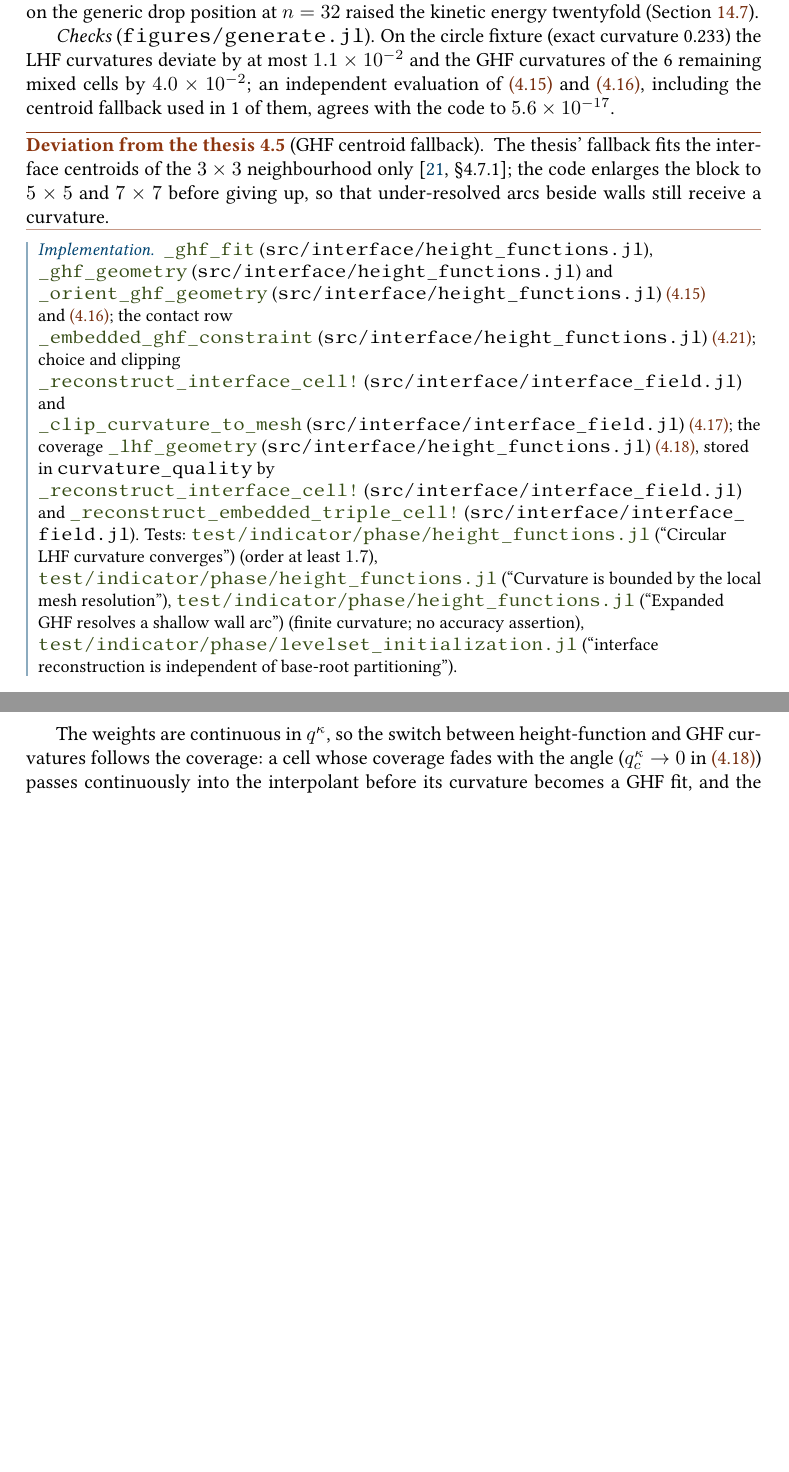
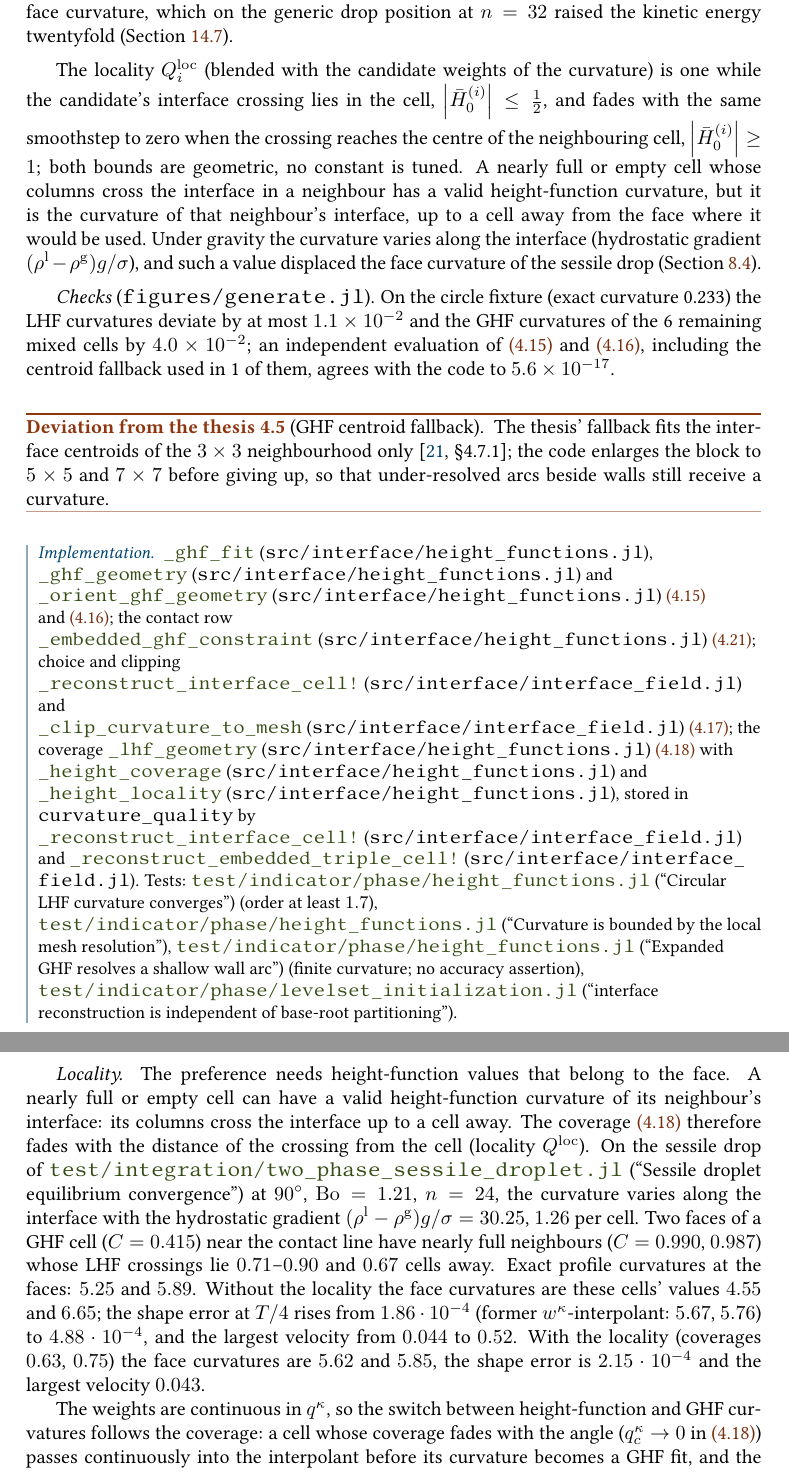
Before and after one commit to ronaldremmerswaal/TwoPhaseAMR.jl, a LaTeX thesis (docs/techref/techref.tex, which reads docs/techref/chapters/04_interface.tex, docs/techref/chapters/08_forces.tex, docs/techref/techref-notation.sty): two parts of pages 48 and 106 of 254, joined at a grey line, cut so that both start at the same text, the shorter picture padded with empty space. Compiled offline with pdfLaTeX; a LaTeX package or settings file that is missing is left out.

Commit message:
Height-function locality in the face-curvature coverage; floating-drop test window fix
- Coverage q times the blended locality of the LHF candidates (crossing in the cell: 1; at the neighbour's centre: 0; smoothstep). Fixes the sessile regression of the LHF-first face curvature (Bo 1.21, n = 24: shape error 4.88e-4 -> 2.15e-4; former interpolant 1.86e-4).
- Thesis floating droplet test: the Hann window broadcast first() over the times (zero window, frequency at the band edge); measured values recorded.
- Sessile MM 120° current comparison recorded as broken (CMDGFM improved 0.044 -> 0.0054, MM unchanged 0.072).
- Techref ch. 4/8/14, notation, CHANGELOG; Runic fix in figures/forces.jl.

```diff
--- a/docs/techref/chapters/04_interface.tex
+++ b/docs/techref/chapters/04_interface.tex
@@ -516,6 +521,18 @@ candidate at $\pi/4$, whose curvature the cell uses in full. Its sum over the
 axes at the blended normal as the coverage leaves such GHF shares in the face
 curvature, which on the generic drop position at $n=32$ raised the kinetic
 energy twentyfold (\cref{par:verif:floating-drop}).
+
+The locality $\hflocal{i}$ (blended with the candidate weights of the
+curvature) is one while the candidate's interface crossing lies in the cell,
+$\abs{\hdisc{0}^{(i)}}\le\frac12$, and fades with the same smoothstep to zero
+when the crossing reaches the centre of the neighbouring cell,
+$\abs{\hdisc{0}^{(i)}}\ge1$; both bounds are geometric, no constant is tuned. A
+nearly full or empty cell whose columns cross the interface in a neighbour has
+a valid height-function curvature, but it is the curvature of that
+neighbour's interface, up to a cell away from the face where it would be
+used. Under gravity the curvature varies along the interface (hydrostatic
+gradient $(\dens^{\liq}-\dens^{\gas})g/\surftens$), and such a value displaced the face
+curvature of the sessile drop (\cref{sec:forces:curvature}).
 
 \emph{Checks} (\code{figures/generate.jl}). On the circle fixture (exact
 curvature \chkCircleKappa) the LHF curvatures deviate by at most $\chkLhfExact$ and
@@ -540,7 +557,9 @@ the contact row
 choice and clipping
 \srcsym{src/interface/interface_field.jl}{_reconstruct_interface_cell!} and
 \srcsym{src/interface/interface_field.jl}{_clip_curvature_to_mesh}~\cref{eq:interface:clip};
-the coverage \srcsym{src/interface/height_functions.jl}{_lhf_geometry}~\cref{eq:interface:coverage},
+the coverage \srcsym{src/interface/height_functions.jl}{_lhf_geometry}~\cref{eq:interface:coverage}
+with \srcsym{src/interface/height_functions.jl}{_height_coverage} and
+\srcsym{src/interface/height_functions.jl}{_height_locality},
 stored in \code{curvature_quality} by
 \srcsym{src/interface/interface_field.jl}{_reconstruct_interface_cell!} and
 \srcsym{src/interface/interface_field.jl}{_reconstruct_embedded_triple_cell!}.
--- a/docs/techref/chapters/08_forces.tex
+++ b/docs/techref/chapters/08_forces.tex
@@ -312,6 +312,25 @@ $\condfrac{\liq}{c}=2\cdot10^{-2}$; with~\cref{eq:forces:curvature} it is at
 round-off ($3\cdot10^{-15}$, $1\cdot10^{-14}$). In time the force couple
 around the corner cell drives a current that grows exponentially and masks the
 mode-4 oscillation (\cref{par:verif:floating-drop}).
+
+\emph{Locality.} The preference needs height-function values that belong to
+the face. A nearly full or empty cell can have a valid height-function
+curvature of its neighbour's interface: its columns cross the interface up to a
+cell away. The coverage~\cref{eq:interface:coverage} therefore fades with the
+distance of the crossing from the cell (locality $\hflocal{}$). On the sessile
+drop of \testsym{test/integration/two_phase_sessile_droplet.jl}{Sessile droplet equilibrium convergence}
+at $90^\circ$, $\mathrm{Bo}=1.21$, $n=24$, the
+curvature varies along the interface with the hydrostatic gradient
+$(\dens^{\liq}-\dens^{\gas})g/\surftens=30.25$, $1.26$ per cell. Two faces of a
+GHF cell ($C=0.415$) near the contact line have nearly full neighbours
+($C=0.990$, $0.987$) whose LHF crossings lie $0.71$--$0.90$ and $0.67$ cells
+away. Exact profile curvatures at the faces: $5.25$ and $5.89$. Without the
+locality the face curvatures are these cells' values $4.55$ and $6.65$; the
+shape error at $T/4$ rises from $1.86\cdot10^{-4}$ (former
+$\curvweight{}$-interpolant: $5.67$, $5.76$) to $4.88\cdot10^{-4}$, and the
+largest velocity from $0.044$ to $0.52$. With the locality (coverages $0.63$,
+$0.75$) the face curvatures are $5.62$ and $5.85$, the shape error is
+$2.15\cdot10^{-4}$ and the largest velocity $0.043$.
 
 The weights are continuous in $\curvquality{}$, so the switch between
 height-function and GHF curvatures follows the coverage: a cell whose
--- a/docs/techref/techref-notation.sty
+++ b/docs/techref/techref-notation.sty
@@ -486,6 +486,9 @@
 \DefineNotation[1]{\curvquality}{q^{\curv}_{#1}}{\curvquality{c}}
   {Height-function coverage of the cell curvature (\cref{eq:interface:coverage})}
   {\code{curvature_quality}}{new}
+\DefineNotation[1]{\hflocal}{Q^{\mathrm{loc}}_{#1}}{\hflocal{i}}
+  {Locality of a height-function candidate (crossing in the cell, \cref{eq:interface:coverage})}
+  {\code{_height_locality}}{new}
 \DefineNotation[1]{\ghfpoint}{\+p_{#1}}{\ghfpoint{j}}
   {Interface position used by the GHF fit}{\code{points}}{\S4.7.1}
 \DefineNotation{\tcoord}{x_{\tau}}{\tcoord}
```
Also changed, not shown: docs/techref/chapters/14_verification.tex (+4 -2 lines), CHANGELOG.md, docs/techref/chapters/04_interface.tex (15 more changed lines), 5 other files.
